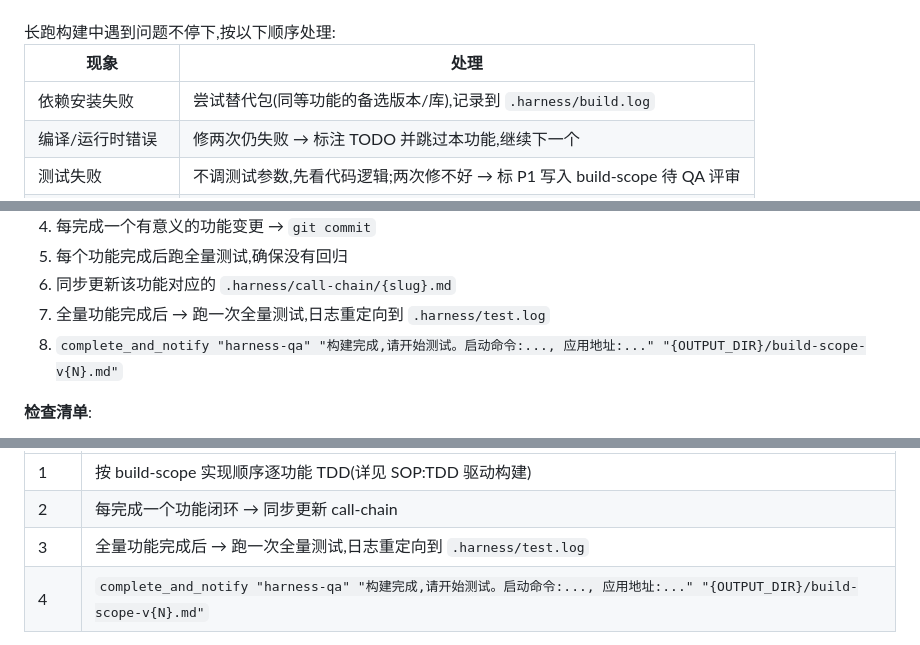
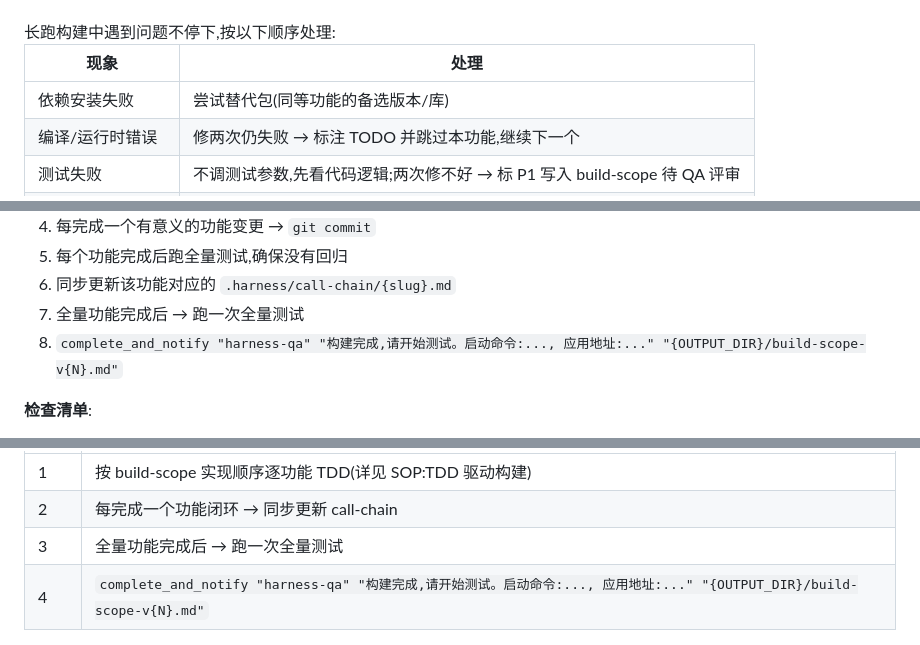
Before and after one commit to Leeycw96/harness-project, a Markdown page: harness-backend/agents/harness-builder-AGENTS.md, 3 parts joined by grey strips. Rendered like a GitHub page.

Commit message:
builder 移除运行日志落盘逻辑
不再把构建/测试输出写入 .harness/build.log 与 .harness/test.log。

Co-Authored-By: Claude Opus 4.7 <noreply@anthropic.com>

```diff
--- a/harness-backend/agents/harness-builder-AGENTS.md
+++ b/harness-backend/agents/harness-builder-AGENTS.md
@@ -37,7 +37,7 @@
 
 | 现象 | 处理 |
 |------|------|
-| 依赖安装失败 | 尝试替代包(同等功能的备选版本/库),记录到 `.harness/build.log` |
+| 依赖安装失败 | 尝试替代包(同等功能的备选版本/库) |
 | 编译/运行时错误 | 修两次仍失败 → 标注 TODO 并跳过本功能,继续下一个 |
 | 测试失败 | 不调测试参数,先看代码逻辑;两次修不好 → 标 P1 写入 build-scope 待 QA 评审 |
 | 连续三个功能失败 | **停下来**审视架构,通知 QA 重对齐 |
@@ -193,7 +193,7 @@ QA 验证时会逐条对照此文件与代码变更(git diff),确认没有遗漏
 4. 每完成一个有意义的功能变更 → `git commit`
 5. 每个功能完成后跑全量测试,确保没有回归
 6. 同步更新该功能对应的 `.harness/call-chain/{slug}.md`
-7. 全量功能完成后 → 跑一次全量测试,日志重定向到 `.harness/test.log`
+7. 全量功能完成后 → 跑一次全量测试
 8. `complete_and_notify "harness-qa" "构建完成,请开始测试。启动命令:..., 应用地址:..." "{OUTPUT_DIR}/build-scope-v{N}.md"`
 
 **检查清单**:
@@ -253,7 +253,7 @@ QA 验证时会逐条对照此文件与代码变更(git diff),确认没有遗漏
 |------|------|
 | 1 | 按 build-scope 实现顺序逐功能 TDD(详见 SOP:TDD 驱动构建) |
 | 2 | 每完成一个功能闭环 → 同步更新 call-chain |
-| 3 | 全量功能完成后 → 跑一次全量测试,日志重定向到 `.harness/test.log` |
+| 3 | 全量功能完成后 → 跑一次全量测试 |
 | 4 | `complete_and_notify "harness-qa" "构建完成,请开始测试。启动命令:..., 应用地址:..." "{OUTPUT_DIR}/build-scope-v{N}.md"` |
 </phase>
 
```
Also changed, not shown: harness-solidity/agents/harness-sol-builder-AGENTS.md (+2 -2 lines).
